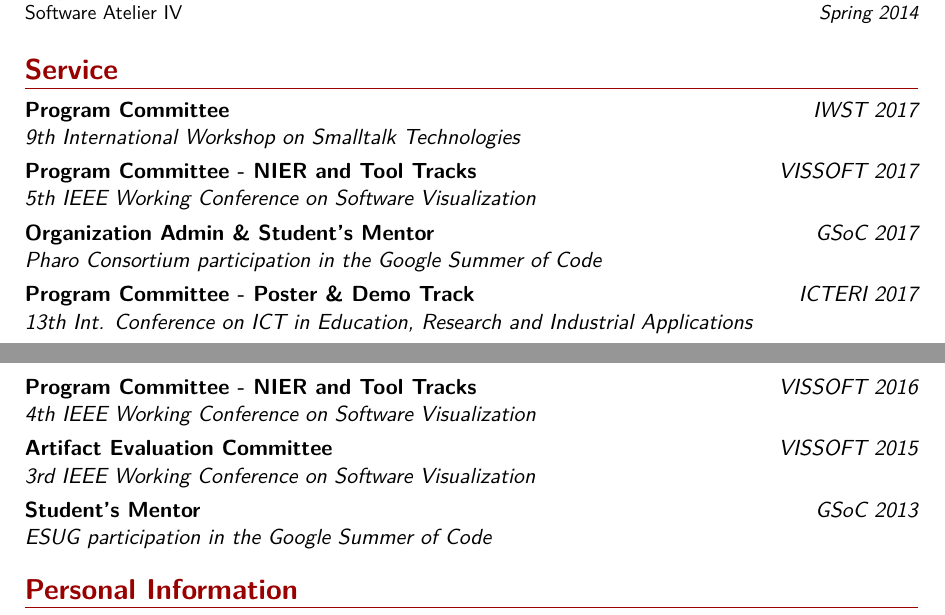
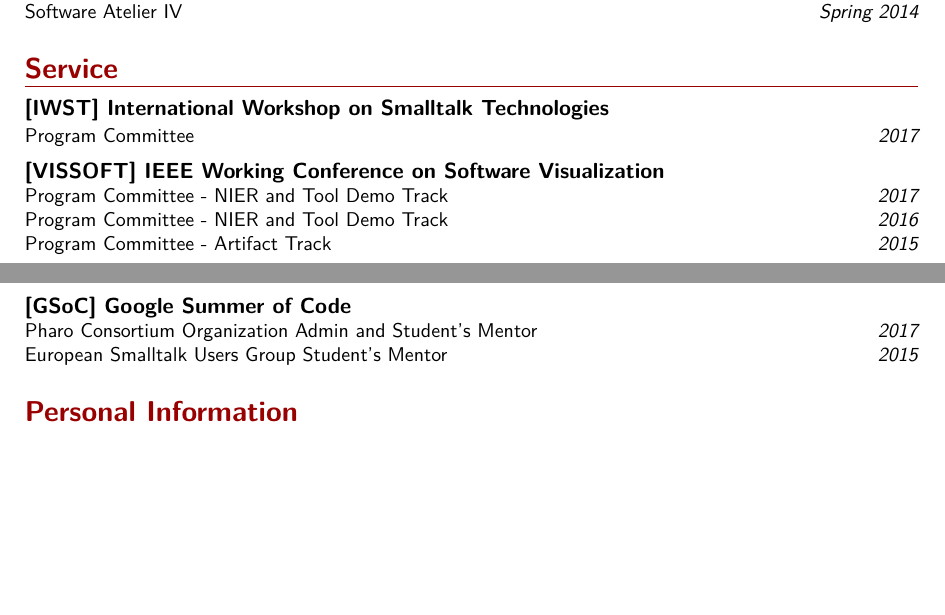
Before and after one commit to Uko/cv, a LaTeX CV (cv.tex): two parts of pages 3 and 4 of 4, joined at a grey line, cut so that both start at the same text, the shorter picture padded with empty space. Compiled offline with XeLaTeX.

Commit message:
Added tools restructured service

```diff
--- a/cv.tex
+++ b/cv.tex
@@ -27,11 +27,16 @@
 \newcommand*{\collapseline}{\vspace{-1\normalbaselineskip}}
 
 \newtcbox{\tech}{nobeforeafter, box align=base, colframe=color1, boxrule=0.4pt, arc=0mm, left=2pt, right=2pt, top=0pt, bottom=0pt, boxsep=0pt, before upper=\strut}
+\newtcbox{\toolbox}{nobeforeafter, box align=base, colframe=black, boxrule=0pt, arc=0mm, left=2pt, right=2pt, top=0pt, bottom=0pt, boxsep=0pt, before upper=\strut}
+\newcommand{\tool}[2]{\href{#1}{\toolbox{#2}}}
 
 \newcommand{\tpharo}{\href{http://pharo.org}{\tech{Pharo}}~}
 \newcommand{\tmoose}{\href{http://moosetechnology.org}{\tech{Moose}}~}
 \newcommand{\troassal}{\href{http://agilevisualization.com}{\tech{Roassal}}~}
 
+\newcommand*{\serviceentry}[3]{
+	\cventry{#1\collapseline}{}{#2}{}{}{#3}\vspace{0.1\normalbaselineskip}
+  }
 
 \newcommand*{\teachentry}[4]{
 	\cventry{#1\collapseline}{}{#3 \textnormal{as {\itshape #2}}}{}{}{#4}\vspace{0.1\normalbaselineskip}
@@ -226,13 +240,17 @@ Software Atelier IV\hfill {\itshape Spring 2014}}
 
 
 \section{Service}
-\cventry{IWST 2017}{9th International Workshop on Smalltalk Technologies}{Program Committee}{}{}{}
-\cventry{VISSOFT 2017}{5th IEEE Working Conference on Software Visualization}{Program Committee - NIER and Tool Tracks}{}{}{}
-\cventry{GSoC 2017}{Pharo Consortium participation in the Google Summer of Code}{Organization Admin \& Student's Mentor}{}{}{}
-\cventry{ICTERI 2017}{13th Int. Conference on ICT in Education, Research and Industrial Applications}{Program Committee - Poster \& Demo Track}{}{}{}
-\cventry{VISSOFT 2016}{4th IEEE Working Conference on Software Visualization}{Program Committee - NIER and Tool Tracks}{}{}{}
-\cventry{VISSOFT 2015}{3rd IEEE Working Conference on Software Visualization}{Artifact Evaluation Committee}{}{}{}
-\cventry{GSoC 2013}{ESUG participation in the Google Summer of Code}{Student's Mentor}{}{}{}
+\serviceentry{}{[IWST] International Workshop on Smalltalk Technologies}{
+Program Committee \hfill {\itshape 2017}}
+\serviceentry{}{[VISSOFT] IEEE Working Conference on Software Visualization}{
+Program Committee - NIER and Tool Demo Track \hfill {\itshape 2017}\\
+Program Committee - NIER and Tool Demo Track \hfill {\itshape 2016}\\
+Program Committee - Artifact Track      \hfill {\itshape 2015}}
+\serviceentry{}{[GSoC] Google Summer of Code}{
+Pharo Consortium Organization Admin and Student's Mentor \hfill {\itshape 2017}\\
+European Smalltalk Users Group Student's Mentor         \hfill {\itshape 2015}}
+
+
 
 \section{Personal Information}
 \cvdoubleitem{Date of Birth}{Aug 11, 1991}{Marital Status}{Married}
```
Also changed, not shown: cv.tex (13 more changed lines).
